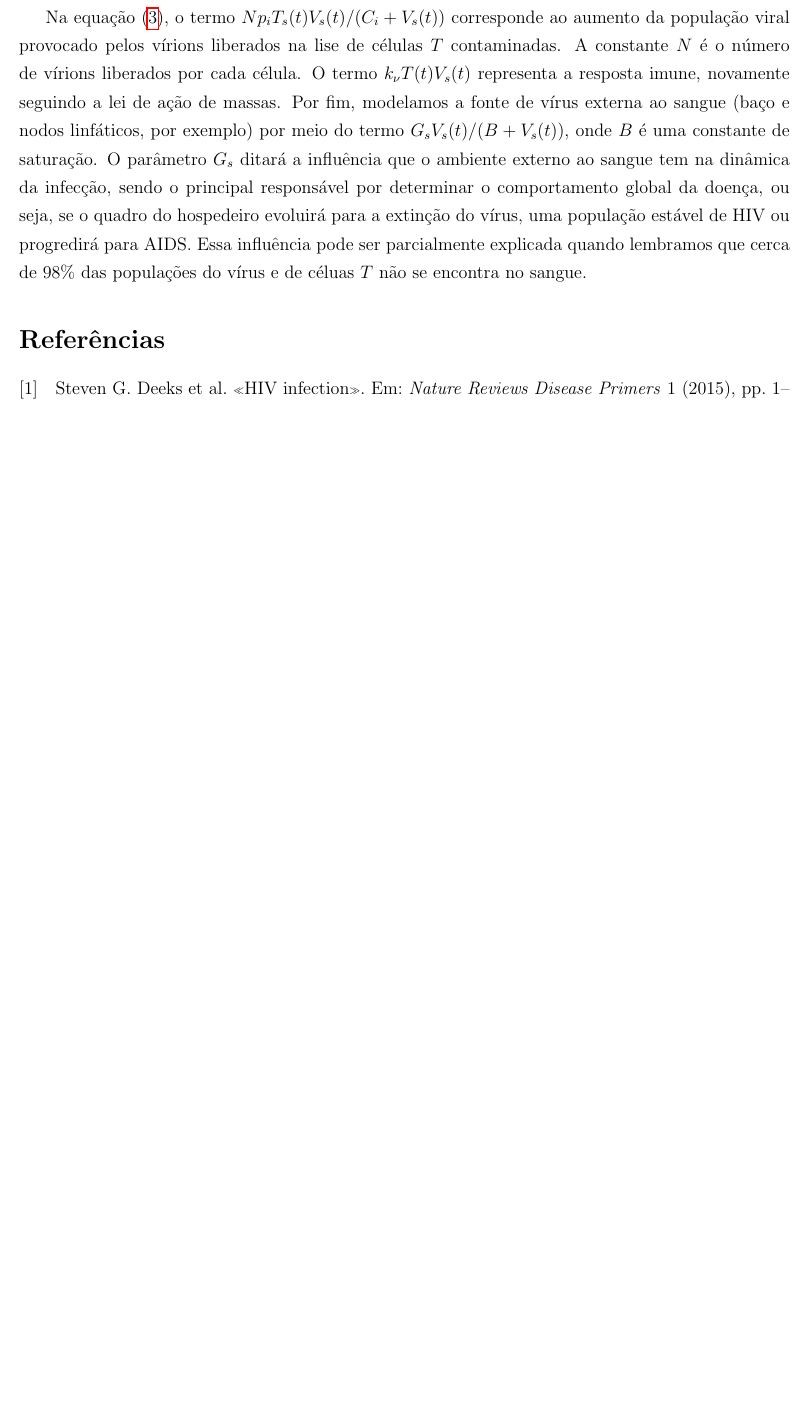
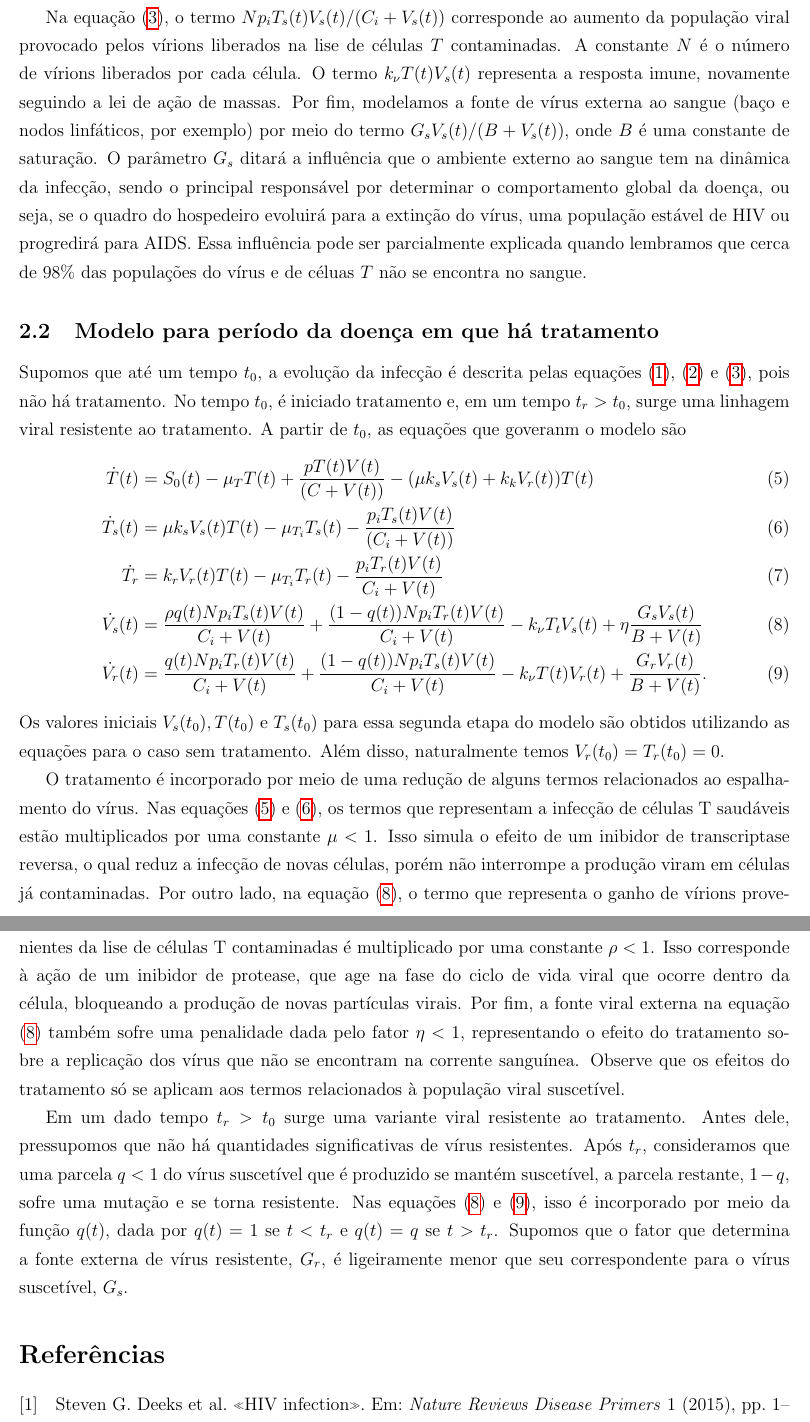
Before and after one commit to julymartins3/Trabalho-Final-MM4, a LaTeX document (relatorio/main.tex, which reads relatorio/metodologia.tex): part of page 3 of 3 before the commit and two parts of pages 3 and 4 of 4 after it, the two joined at a grey line, cut so that both start at the same text, the shorter picture padded with empty space. Compiled offline with pdfLaTeX.

Commit message:
Continua metodologia

```diff
--- a/relatorio/main.tex
+++ b/relatorio/main.tex
@@ -10,7 +10,9 @@
 \addbibresource{referencias.bib}
 
 \title{Um Modelo Matemático do Tratamento com Drogas para Infecção por HIV}
-\author{Caio Lins e Juliane Martins}
+\author{Disciplina: Introdução à Modelagem de Fenômenos Biológicos \\
+Professor: Flávio Coelho \\
+Alunos: Caio Lins e Juliane Martins}
 \date{\today}
 
 
--- a/relatorio/metodologia.tex
+++ b/relatorio/metodologia.tex
@@ -44,3 +49,32 @@ O termo \( k_{ \nu } T ( t ) V_{ s } ( t ) \) representa a resposta imune, novam
 Por fim, modelamos a fonte de vírus externa ao sangue (baço e nodos linfáticos, por exemplo) por meio do termo \( G_{ s } V_{ s } ( t ) / ( B + V_{ s } ( t ) ) \), onde \( B \) é uma constante de saturação.
 O parâmetro \( G_{ s } \) ditará a influência que o ambiente externo ao sangue tem na dinâmica da infecção, sendo o principal responsável por determinar o comportamento global da doença, ou seja, se o quadro do hospedeiro evoluirá para a extinção do vírus, uma população estável de HIV ou progredirá para AIDS.
 Essa influência pode ser parcialmente explicada quando lembramos que cerca de \( 98 \% \) das populações do vírus e de céluas \( T \) não se encontra no sangue.
+
+\subsection{Modelo para período da doença em que há tratamento}
+
+Supomos que até um tempo \( t_{ 0 } \), a evolução da infecção é descrita pelas equações (\ref{Tponto_S}), (\ref{Tsponto_S}) e (\ref{Vsponto_S}), pois não há tratamento.
+No tempo \( t_{ 0 } \), é iniciado tratamento e, em um tempo \( t_{ r } > t_{ 0 } \), surge uma linhagem viral resistente ao tratamento.
+A partir de \( t_{ 0 } \), as equações que goveranm o modelo são
+\begin{align}
+    \dot{T}( t ) &= S_{ 0 } ( t ) - \mu_{ T } T ( t ) + \frac{ p T ( t ) V ( t ) }{ ( C + V ( t ) ) } - ( \mu k_{ s } V_{ s } ( t ) + k_{ k } V_{ r } ( t ) ) T ( t ) \label{Tponto_T}\\
+    \dot{T_{ s }} ( t ) &= \mu k_{ s } V_{ s } ( t ) T ( t ) - \mu_{ T_{ i } } T_{ s } ( t ) - \frac{ p_{ i } T_{ s } ( t ) V ( t ) }{ ( C_{ i } + V ( t ) ) } \label{Tsponto_T} \\
+    \dot{ T_{ r } } &= k_{ r } V_{ r } ( t ) T ( t ) - \mu_{ T_{ i } } T_{ r } ( t ) - \frac{ p_{ i } T_{ r } ( t ) V ( t ) }{ C_{ i } + V ( t ) } \label{Trponto_T} \\
+    \dot{V_{ s } } ( t ) &= \frac{ \rho q ( t ) N p_{ i } T_{ s } ( t ) V ( t ) }{ C_{ i } + V ( t ) } + \frac{ ( 1 - q ( t ) ) N p_{ i } T_{ r } ( t ) V ( t ) }{ C_{ i } + V ( t ) } - k_{ \nu } T_{ t } V_{ s } ( t ) + \eta \frac{ G_{ s } V_{ s } ( t ) }{ B + V ( t ) } \label{Vsponto_T} \\
+    \dot{ V_{ r }} ( t ) &= \frac{ q ( t ) N p_{ i } T_{ r } ( t ) V ( t ) }{ C_{ i } + V ( t ) } + \frac{ ( 1 - q ( t ) ) N p_{ i } T_{ s } ( t ) V ( t ) }{ C_{ i } + V ( t ) } - k_{ \nu } T ( t ) V_{ r } ( t ) + \frac{ G_{ r } V_{ r } ( t ) }{ B + V ( t ) } \label{Vrponto_T}
+.\end{align}
+Os valores iniciais \( V_{ s } ( t_{ 0 } ), T ( t_{ 0 } ) \) e \( T_{ s } ( t_{ 0 } ) \) para essa segunda etapa do modelo são obtidos utilizando as equações para o caso sem tratamento.
+Além disso, naturalmente temos \( V_{ r } ( t_{ 0 } ) = T_{ r } ( t_{ 0 } ) = 0 \).
+
+O tratamento é incorporado por meio de uma redução de alguns termos relacionados ao espalhamento do vírus.
+Nas equações (\ref{Tponto_T}) e (\ref{Tsponto_T}), os termos que representam a infecção de células T saudáveis estão multiplicados por uma constante \( \mu < 1 \).
+Isso simula o efeito de um inibidor de transcriptase reversa, o qual reduz a infecção de novas células, porém não interrompe a produção viram em células já contaminadas.
+Por outro lado, na equação (\ref{Vsponto_T}), o termo que representa o ganho de vírions provenientes da lise de células T contaminadas é multiplicado por uma constante \( \rho < 1 \).
+Isso corresponde à ação de um inibidor de protease, que age na fase do ciclo de vida viral que ocorre dentro da célula, bloqueando a produção de novas partículas virais.
+Por fim, a fonte viral externa na equação (\ref{Vsponto_T}) também sofre uma penalidade dada pelo fator \( \eta < 1 \), representando o efeito do tratamento sobre a replicação dos vírus que não se encontram na corrente sanguínea.
+Observe que os efeitos do tratamento só se aplicam aos termos relacionados à população viral suscetível.
+
+Em um dado tempo \( t_{ r } > t_{ 0 } \) surge uma variante viral resistente ao tratamento.
+Antes dele, pressupomos que não há quantidades significativas de vírus resistentes.
+Após \( t_{ r } \), consideramos que uma parcela \( q < 1 \) do vírus suscetível que é produzido se mantém suscetível, a parcela restante, \( 1 - q \), sofre uma mutação e se torna resistente.
+Nas equações (\ref{Vsponto_T}) e (\ref{Vrponto_T}), isso é incorporado por meio da função \( q ( t ) \), dada por \( q ( t ) = 1 \) se \( t < t_{ r } \) e \( q ( t ) = q \) se \( t > t_{ r } \).
+Supomos que o fator que determina a fonte externa de vírus resistente, \( G_{ r } \), é ligeiramente menor que seu correspondente para o vírus suscetível, \( G_{ s } \).
```
Also changed, not shown: relatorio/metodologia.tex (7 more changed lines).
